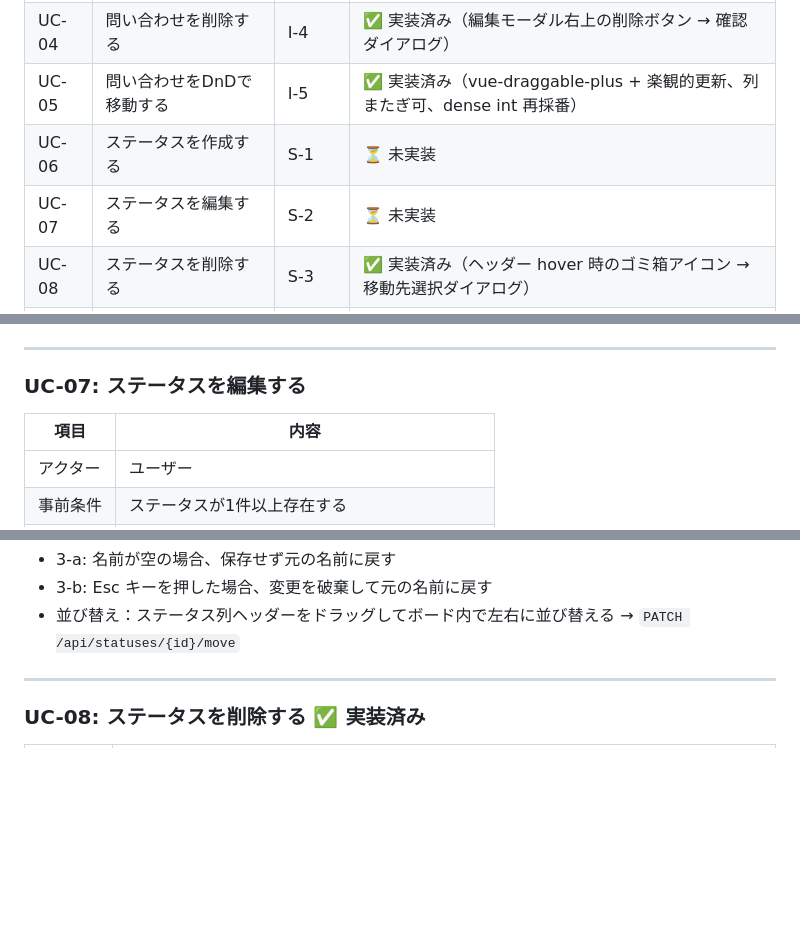
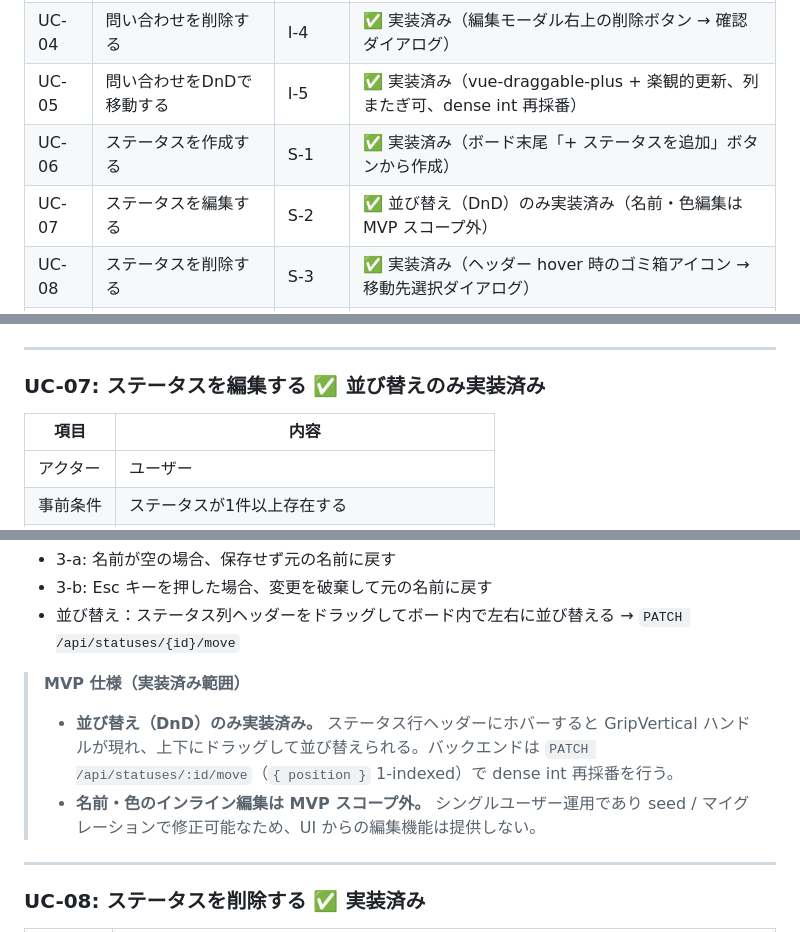
Before and after one commit to yukidaruma28/raisetech-beginnerfinal-project, a Markdown page: docs/use-cases.md, 3 parts joined by grey strips. Rendered like a GitHub page; blank space fills up the shorter version.

Commit message:
docs: ドキュメントを現状のコードに同期-#39
Co-Authored-By: Claude Sonnet 4.6 <noreply@anthropic.com>

```diff
--- a/docs/use-cases.md
+++ b/docs/use-cases.md
@@ -19,8 +19,8 @@
 | UC-03 | 問い合わせ詳細を編集する | I-3 | ✅ 実装済み（行クリックで詳細モーダル / inline-edit + auto-save）|
 | UC-04 | 問い合わせを削除する | I-4 | ✅ 実装済み（編集モーダル右上の削除ボタン → 確認ダイアログ）|
 | UC-05 | 問い合わせをDnDで移動する | I-5 | ✅ 実装済み（vue-draggable-plus + 楽観的更新、列またぎ可、dense int 再採番）|
-| UC-06 | ステータスを作成する | S-1 | ⏳ 未実装 |
-| UC-07 | ステータスを編集する | S-2 | ⏳ 未実装 |
+| UC-06 | ステータスを作成する | S-1 | ✅ 実装済み（ボード末尾「+ ステータスを追加」ボタンから作成）|
+| UC-07 | ステータスを編集する | S-2 | ✅ 並び替え（DnD）のみ実装済み（名前・色編集は MVP スコープ外）|
 | UC-08 | ステータスを削除する | S-3 | ✅ 実装済み（ヘッダー hover 時のゴミ箱アイコン → 移動先選択ダイアログ）|
 | ~~UC-09~~ | ~~優先度を作成する~~ | ~~P-1~~ | ❌ **MVP スコープ外** |
 | ~~UC-10~~ | ~~優先度を編集する~~ | ~~P-2~~ | ❌ **MVP スコープ外** |
@@ -189,7 +189,7 @@
 
 ---
 
-### UC-07: ステータスを編集する
+### UC-07: ステータスを編集する ✅ 並び替えのみ実装済み
 
 | 項目 | 内容 |
 |------|------|
@@ -208,6 +208,10 @@
 - 3-a: 名前が空の場合、保存せず元の名前に戻す
 - 3-b: Esc キーを押した場合、変更を破棄して元の名前に戻す
 - 並び替え：ステータス列ヘッダーをドラッグしてボード内で左右に並び替える → `PATCH /api/statuses/{id}/move`
+
+> **MVP 仕様（実装済み範囲）**
+> - **並び替え（DnD）のみ実装済み。** ステータス行ヘッダーにホバーすると GripVertical ハンドルが現れ、上下にドラッグして並び替えられる。バックエンドは `PATCH /api/statuses/:id/move`（`{ position }` 1-indexed）で dense int 再採番を行う。
+> - **名前・色のインライン編集は MVP スコープ外。** シングルユーザー運用であり seed / マイグレーションで修正可能なため、UI からの編集機能は提供しない。
 
 ---
 
```
Also changed, not shown: CLAUDE.md (+1 -0 lines), docs/api-design.md (+1 -1 lines).
